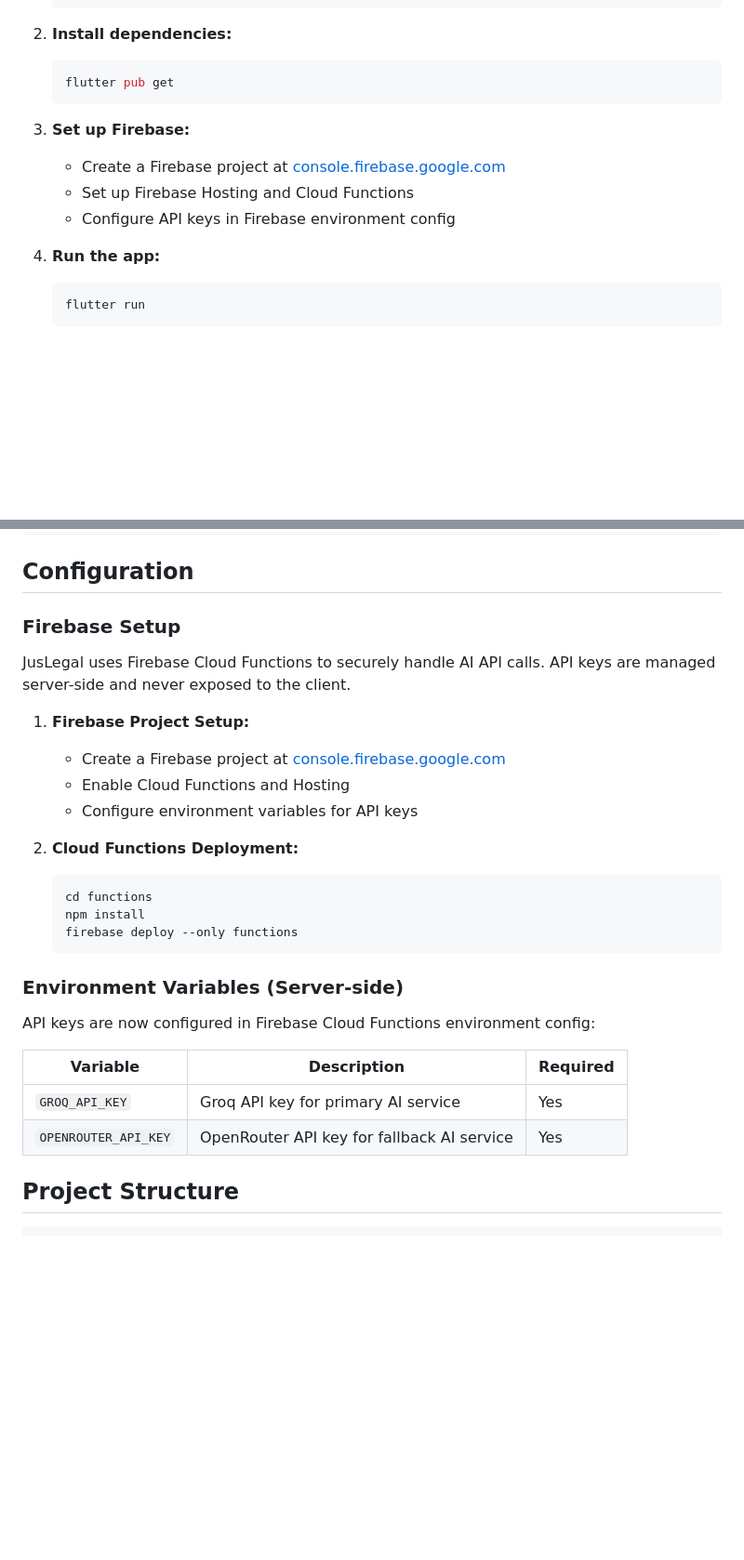
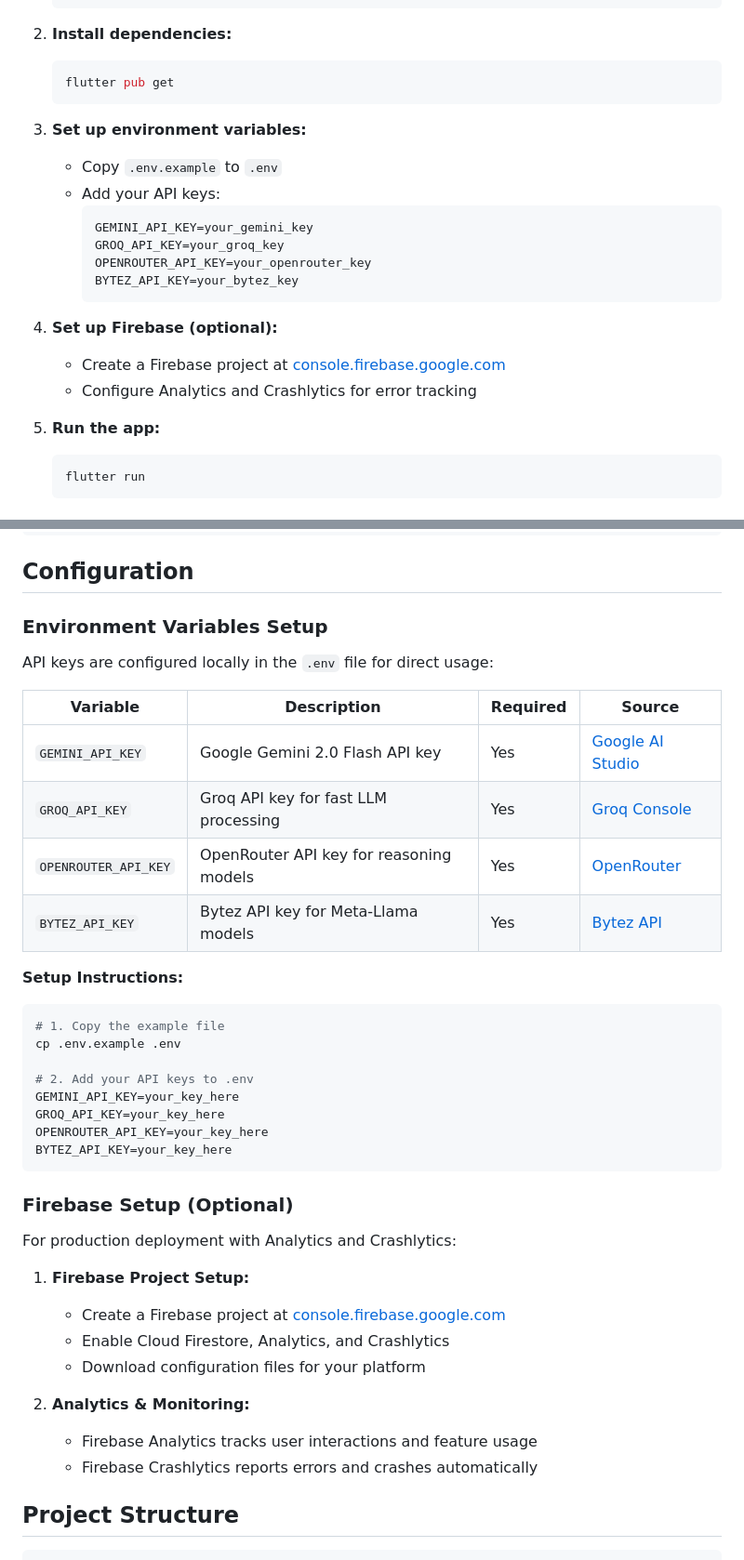
Before and after one commit to mohan-70/juslegal, a Markdown page: README.md, 2 parts joined by grey strips. Shown at 93% size. Drawn GitHub-style; blank space fills up the shorter version.

Commit message:
`Update README.md with AI services priority order and environment variable setup instructions`

````diff
--- a/README.md
+++ b/README.md
@@ -100,12 +103,21 @@ Before setting up JusLegal, ensure you have:
    flutter pub get
    ```
 
-3. **Set up Firebase:**
+3. **Set up environment variables:**
+   - Copy `.env.example` to `.env`
+   - Add your API keys:
+     ```bash
+     GEMINI_API_KEY=your_gemini_key
+     GROQ_API_KEY=your_groq_key
+     OPENROUTER_API_KEY=your_openrouter_key
+     BYTEZ_API_KEY=your_bytez_key
+     ```
+
+4. **Set up Firebase (optional):**
    - Create a Firebase project at [console.firebase.google.com](https://console.firebase.google.com)
-   - Set up Firebase Hosting and Cloud Functions
-   - Configure API keys in Firebase environment config
+   - Configure Analytics and Crashlytics for error tracking
 
-4. **Run the app:**
+5. **Run the app:**
    ```bash
    flutter run
    ```
@@ -153,30 +165,41 @@ Widget build(BuildContext context, WidgetRef ref) {
 
 ## Configuration
 
-### Firebase Setup
+### Environment Variables Setup
 
-JusLegal uses Firebase Cloud Functions to securely handle AI API calls. API keys are managed server-side and never exposed to the client.
+API keys are configured locally in the `.env` file for direct usage:
+
+| Variable | Description | Required | Source |
+|----------|-------------|----------|--------|
+| `GEMINI_API_KEY` | Google Gemini 2.0 Flash API key | Yes | [Google AI Studio](https://developers.generativeai.google.dev/gemini/docs/get-api-key) |
+| `GROQ_API_KEY` | Groq API key for fast LLM processing | Yes | [Groq Console](https://console.groq.com) |
+| `OPENROUTER_API_KEY` | OpenRouter API key for reasoning models | Yes | [OpenRouter](https://openrouter.ai) |
+| `BYTEZ_API_KEY` | Bytez API key for Meta-Llama models | Yes | [Bytez API](https://bytez.com) |
+
+**Setup Instructions:**
+```bash
+# 1. Copy the example file
+cp .env.example .env
+
+# 2. Add your API keys to .env
+GEMINI_API_KEY=your_key_here
+GROQ_API_KEY=your_key_here
+OPENROUTER_API_KEY=your_key_here
+BYTEZ_API_KEY=your_key_here
+```
+
+### Firebase Setup (Optional)
+
+For production deployment with Analytics and Crashlytics:
 
 1. **Firebase Project Setup:**
    - Create a Firebase project at [console.firebase.google.com](https://console.firebase.google.com)
-   - Enable Cloud Functions and Hosting
-   - Configure environment variables for API keys
+   - Enable Cloud Firestore, Analytics, and Crashlytics
+   - Download configuration files for your platform
 
-2. **Cloud Functions Deployment:**
-   ```bash
-   cd functions
-   npm install
-   firebase deploy --only functions
-   ```
-
-### Environment Variables (Server-side)
-
-API keys are now configured in Firebase Cloud Functions environment config:
-
-| Variable | Description | Required |
-|----------|-------------|----------|
-| `GROQ_API_KEY` | Groq API key for primary AI service | Yes |
-| `OPENROUTER_API_KEY` | OpenRouter API key for fallback AI service | Yes |
+2. **Analytics & Monitoring:**
+   - Firebase Analytics tracks user interactions and feature usage
+   - Firebase Crashlytics reports errors and crashes automatically
 
 ## Project Structure
 
````
Also changed, not shown: other parts of README.md (+19 -10 lines).
